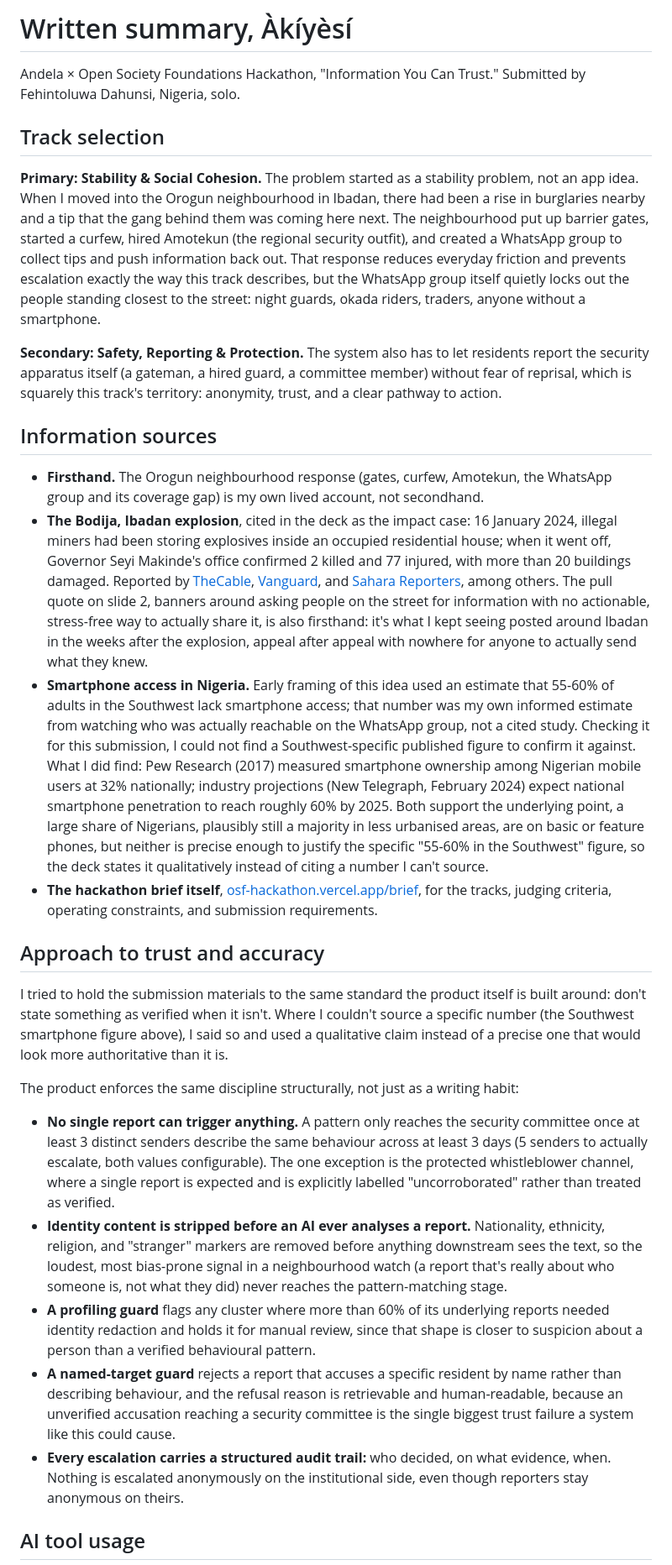
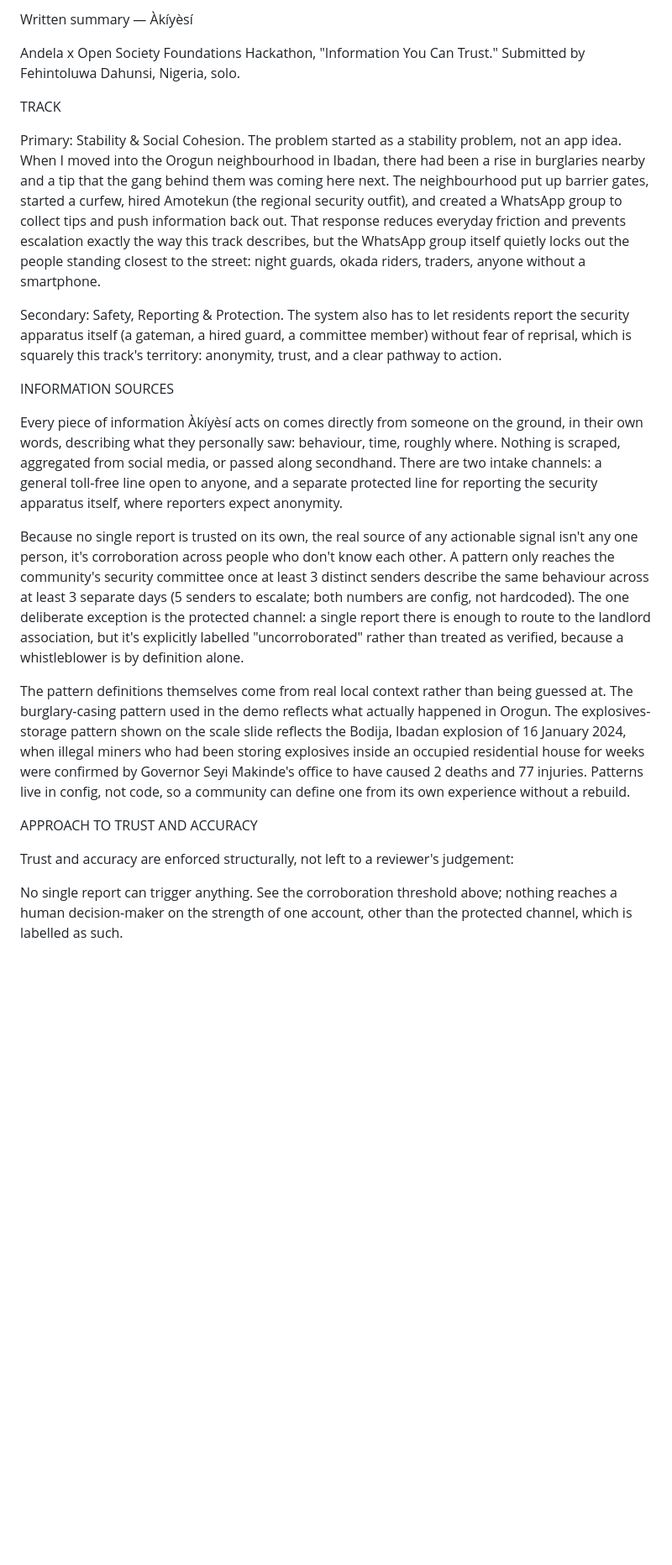
Before and after one commit to black-fyre/osf-akiyesi, a Markdown page: submission/written-summary.md, the part around one of its changes. Shown at 84% size. Rendered like a GitHub page; blank space fills up the shorter version.

Commit message:
Rescope written summary to product info sources and trust mechanisms
The "information sources" and "approach to trust and accuracy"
sections previously described how I researched the pitch deck (news
citations for the Bodija explosion, a smartphone-penetration stat).
Given the hackathon's own framing ("information you can trust"),
those headers almost certainly ask about the product: where its
information comes from and how it enforces accuracy. Rewrote both
around the actual system: two intake channels feeding only firsthand
reports, corroboration across independent senders as the real trust
mechanism, and the existing structural guards (redaction, profiling
guard, named-target guard, audit trail).

Also converted the whole file to plain text (no markdown bold,
headers, or link syntax), since the actual submission field is a
plain textarea that would otherwise show literal asterisks and
bracket syntax.

Co-Authored-By: Claude Sonnet 5 <noreply@anthropic.com>
Claude-Session: https://claude.ai/code/session_018x9eKNUqHQq2PZX2nfH6rf

```diff
--- a/submission/written-summary.md
+++ b/submission/written-summary.md
@@ -1,31 +1,24 @@
-# Written summary, Àkíyèsí
+Written summary — Àkíyèsí
 
-Andela × Open Society Foundations Hackathon, "Information You Can Trust." Submitted by Fehintoluwa Dahunsi, Nigeria, solo.
+Andela x Open Society Foundations Hackathon, "Information You Can Trust." Submitted by Fehintoluwa Dahunsi, Nigeria, solo.
 
-## Track selection
+TRACK
 
-**Primary: Stability & Social Cohesion.** The problem started as a stability problem, not an app idea. When I moved into the Orogun neighbourhood in Ibadan, there had been a rise in burglaries nearby and a tip that the gang behind them was coming here next. The neighbourhood put up barrier gates, started a curfew, hired Amotekun (the regional security outfit), and created a WhatsApp group to collect tips and push information back out. That response reduces everyday friction and prevents escalation exactly the way this track describes, but the WhatsApp group itself quietly locks out the people standing closest to the street: night guards, okada riders, traders, anyone without a smartphone.
+Primary: Stability & Social Cohesion. The problem started as a stability problem, not an app idea. When I moved into the Orogun neighbourhood in Ibadan, there had been a rise in burglaries nearby and a tip that the gang behind them was coming here next. The neighbourhood put up barrier gates, started a curfew, hired Amotekun (the regional security outfit), and created a WhatsApp group to collect tips and push information back out. That response reduces everyday friction and prevents escalation exactly the way this track describes, but the WhatsApp group itself quietly locks out the people standing closest to the street: night guards, okada riders, traders, anyone without a smartphone.
 
-**Secondary: Safety, Reporting & Protection.** The system also has to let residents report the security apparatus itself (a gateman, a hired guard, a committee member) without fear of reprisal, which is squarely this track's territory: anonymity, trust, and a clear pathway to action.
+Secondary: Safety, Reporting & Protection. The system also has to let residents report the security apparatus itself (a gateman, a hired guard, a committee member) without fear of reprisal, which is squarely this track's territory: anonymity, trust, and a clear pathway to action.
 
-## Information sources
+INFORMATION SOURCES
 
-- **Firsthand.** The Orogun neighbourhood response (gates, curfew, Amotekun, the WhatsApp group and its coverage gap) is my own lived account, not secondhand.
-- **The Bodija, Ibadan explosion**, cited in the deck as the impact case: 16 January 2024, illegal miners had been storing explosives inside an occupied residential house; when it went off, Governor Seyi Makinde's office confirmed 2 killed and 77 injured, with more than 20 buildings damaged. Reported by [TheCable](https://www.thecable.ng/seyi-makinde-two-dead-77-injured-in-ibadan-explosion-caused-by-illegal-miners/), [Vanguard](https://www.vanguardngr.com/2024/01/illegal-miners-explosives-caused-ibadan-blast-makinde/), and [Sahara Reporters](https://saharareporters.com/2024/01/17/ibadan-explosion-illegal-miners-who-stored-explosives-home-are-malians-residents-claim), among others. The pull quote on slide 2, banners around asking people on the street for information with no actionable, stress-free way to actually share it, is also firsthand: it's what I kept seeing posted around Ibadan in the weeks after the explosion, appeal after appeal with nowhere for anyone to actually send what they knew.
-- **Smartphone access in Nigeria.** Early framing of this idea used an estimate that 55-60% of adults in the Southwest lack smartphone access; that number was my own informed estimate from watching who was actually reachable on the WhatsApp group, not a cited study. Checking it for this submission, I could not find a Southwest-specific published figure to confirm it against. What I did find: Pew Research (2017) measured smartphone ownership among Nigerian mobile users at 32% nationally; industry projections (New Telegraph, February 2024) expect national smartphone penetration to reach roughly 60% by 2025. Both support the underlying point, a large share of Nigerians, plausibly still a majority in less urbanised areas, are on basic or feature phones, but neither is precise enough to justify the specific "55-60% in the Southwest" figure, so the deck states it qualitatively instead of citing a number I can't source.
-- **The hackathon brief itself**, [osf-hackathon.vercel.app/brief](https://osf-hackathon.vercel.app/brief), for the tracks, judging criteria, operating constraints, and submission requirements.
+Every piece of information Àkíyèsí acts on comes directly from someone on the ground, in their own words, describing what they personally saw: behaviour, time, roughly where. Nothing is scraped, aggregated from social media, or passed along secondhand. There are two intake channels: a general toll-free line open to anyone, and a separate protected line for reporting the security apparatus itself, where reporters expect anonymity.
 
-## Approach to trust and accuracy
+Because no single report is trusted on its own, the real source of any actionable signal isn't any one person, it's corroboration across people who don't know each other. A pattern only reaches the community's security committee once at least 3 distinct senders describe the same behaviour across at least 3 separate days (5 senders to escalate; both numbers are config, not hardcoded). The one deliberate exception is the protected channel: a single report there is enough to route to the landlord association, but it's explicitly labelled "uncorroborated" rather than treated as verified, because a whistleblower is by definition alone.
 
-I tried to hold the submission materials to the same standard the product itself is built around: don't state something as verified when it isn't. Where I couldn't source a specific number (the Southwest smartphone figure above), I said so and used a qualitative claim instead of a precise one that would look more authoritative than it is.
+The pattern definitions themselves come from real local context rather than being guessed at. The burglary-casing pattern used in the demo reflects what actually happened in Orogun. The explosives-storage pattern shown on the scale slide reflects the Bodija, Ibadan explosion of 16 January 2024, when illegal miners who had been storing explosives inside an occupied residential house for weeks were confirmed by Governor Seyi Makinde's office to have caused 2 deaths and 77 injuries. Patterns live in config, not code, so a community can define one from its own experience without a rebuild.
 
-The product enforces the same discipline structurally, not just as a writing habit:
+APPROACH TO TRUST AND ACCURACY
 
-- **No single report can trigger anything.** A pattern only reaches the security committee once at least 3 distinct senders describe the same behaviour across at least 3 days (5 senders to actually escalate, both values configurable). The one exception is the protected whistleblower channel, where a single report is expected and is explicitly labelled "uncorroborated" rather than treated as verified.
-- **Identity content is stripped before an AI ever analyses a report.** Nationality, ethnicity, religion, and "stranger" markers are removed before anything downstream sees the text, so the loudest, most bias-prone signal in a neighbourhood watch (a report that's really about who someone is, not what they did) never reaches the pattern-matching stage.
-- **A profiling guard** flags any cluster where more than 60% of its underlying reports needed identity redaction and holds it for manual review, since that shape is closer to suspicion about a person than a verified behavioural pattern.
-- **A named-target guard** rejects a report that accuses a specific resident by name rather than describing behaviour, and the refusal reason is retrievable and human-readable, because an unverified accusation reaching a security committee is the single biggest trust failure a system like this could cause.
-- **Every escalation carries a structured audit trail:** who decided, on what evidence, when. Nothing is escalated anonymously on the institutional side, even though reporters stay anonymous on theirs.
+Trust and accuracy are enforced structurally, not left to a reviewer's judgement:
 
-## AI tool usage
+No single report can trigger anything. See the corroboration threshold above; nothing reaches a human decision-maker on the strength of one account, other than the protected channel, which is labelled as such.
 
```
Also changed, not shown: other parts of submission/written-summary.md (+13 -3 lines).
